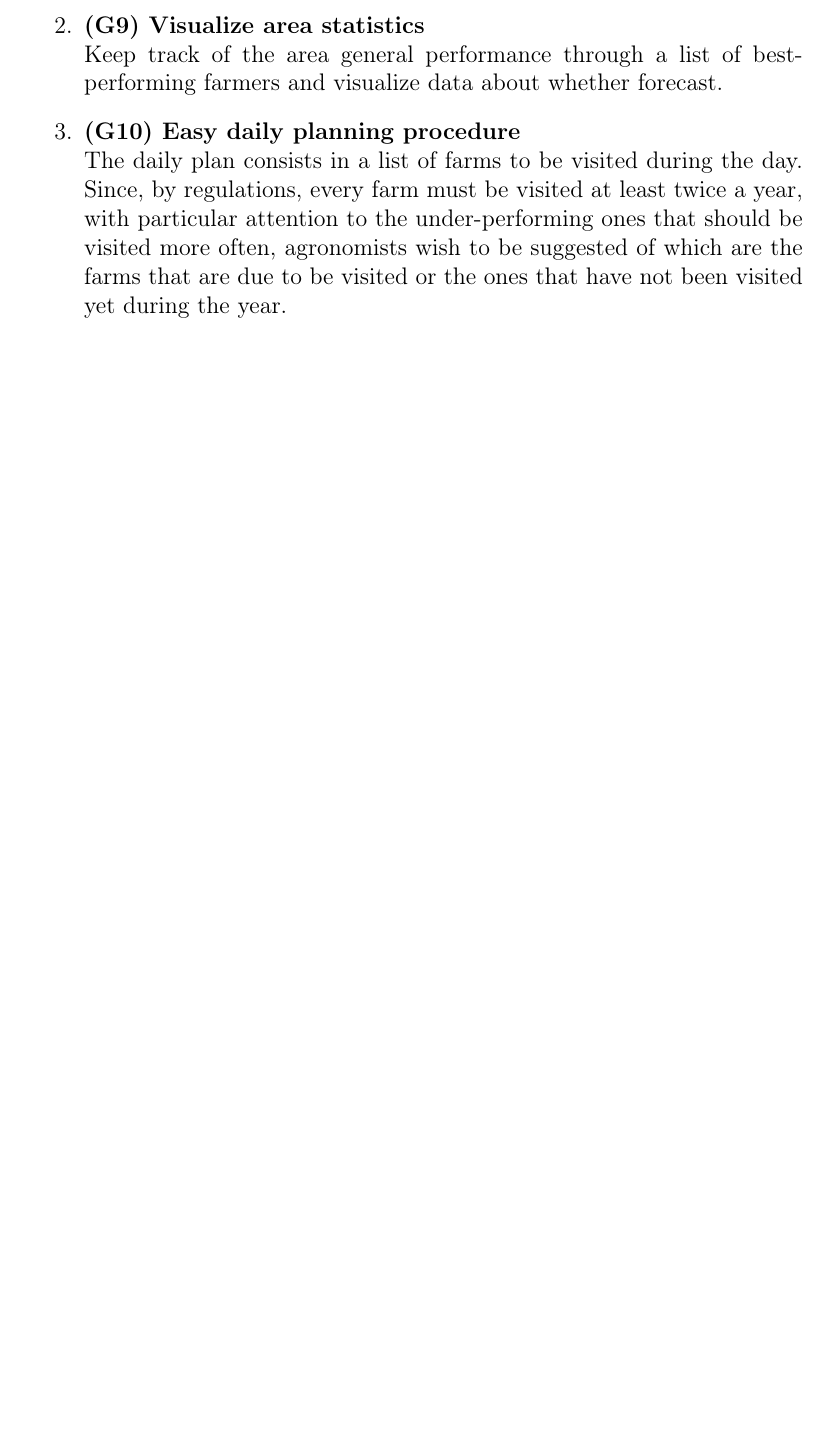
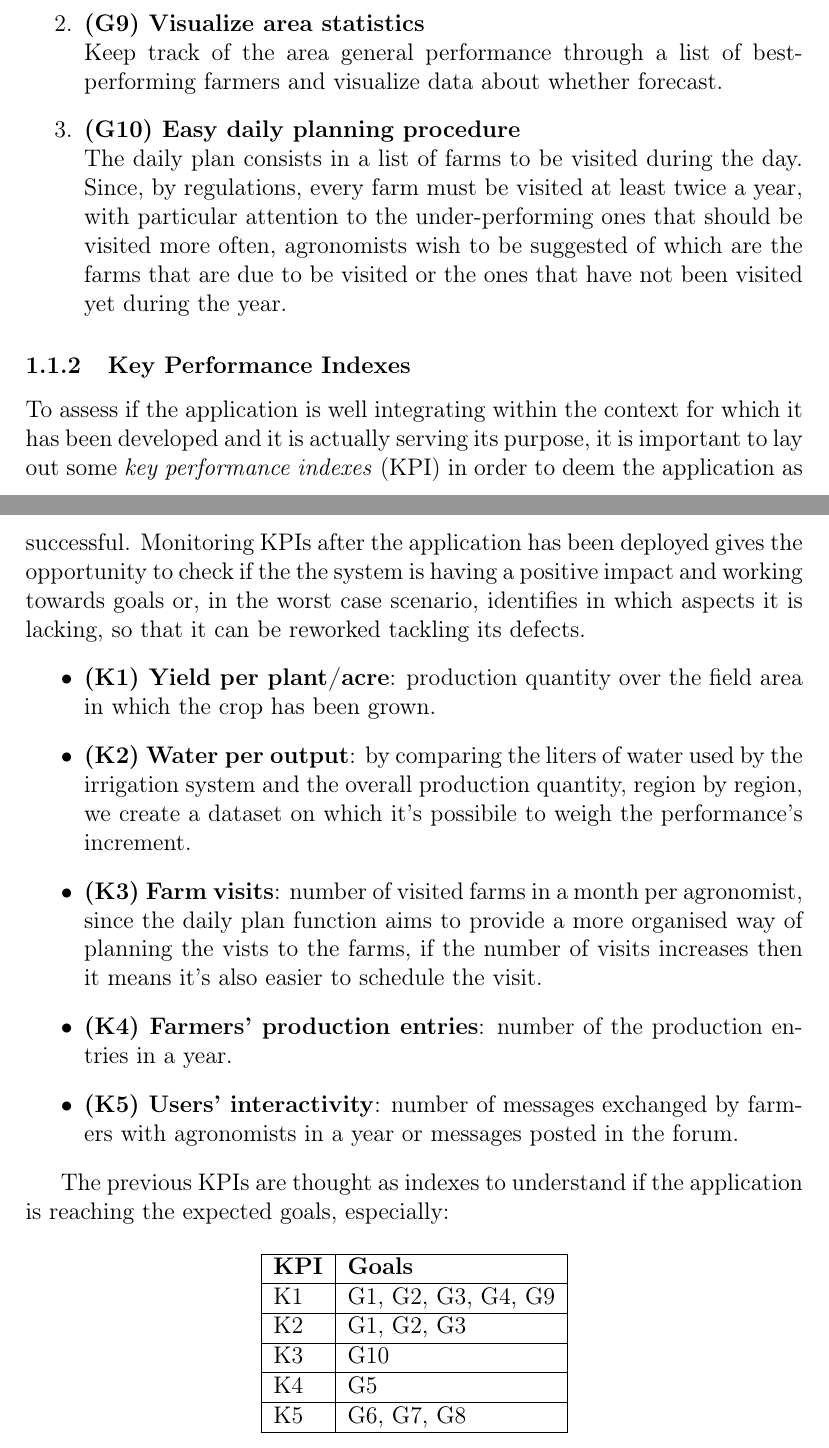
Before and after one commit to AlessioBraccini/SE2-Belotti-Braccini-Izzo, a LaTeX document (RASD/RASD.tex): part of page 7 of 88 before the commit and two parts of pages 7 and 8 of 89 after it, the two joined at a grey line, cut so that both start at the same text, the shorter picture padded with empty space. Compiled offline with pdfLaTeX.

Commit message:
Add: KPI and before-scenario

```diff
--- a/RASD/RASD.tex
+++ b/RASD/RASD.tex
@@ -117,6 +117,32 @@ The user base is expected to include a large part of Telangana's population, bri
     The daily plan consists in a list of farms to be visited during the day.
     Since, by regulations, every farm must be visited at least twice a year, with particular attention to the under-performing ones that should be visited more often, agronomists wish to be suggested of which are the farms that are due to be visited or the ones that have not been visited yet during the year.
 \end{enumerate}
+
+\subsubsection{Key Performance Indexes}
+%mettere dopo i goals?
+To assess if the application is well integrating within the context for which it has been developed and it is actually serving its purpose, it is important to lay out some \textit{key performance indexes} (KPI) in order to deem the application as successful. Monitoring KPIs after the application has been deployed gives the opportunity to check if the the system is having a positive impact and working towards goals or, in the worst case scenario, identifies in which aspects it is lacking, so that it can be reworked tackling its defects.
+\begin{itemize}
+    \item \textbf{(K1) Yield per plant/acre}: production quantity over the field area in which the crop has been grown.
+    \item \textbf{(K2) Water per output}: by comparing the liters of water used by the irrigation system and the overall production quantity, region by region, we create a dataset on which it's possibile to weigh the performance's increment.
+    \item \textbf{(K3) Farm visits}: number of visited farms in a month per agronomist, since the daily plan function aims to provide a more organised way of planning the vists to the farms, if the number of visits increases then it means it's also easier to schedule the visit.
+    \item \textbf{(K4) Farmers' production entries}: number of the production entries in a year.
+    \item \textbf{(K5) Users' interactivity}: number of messages exchanged by farmers with agronomists in a year or messages posted in the forum.
+\end{itemize}
+
+The previous KPIs are thought as indexes to understand if the application is reaching the expected goals, especially:
+
+\begin{table}[H]
+    \centering
+    \begin{tabular}{|l|l|}
+        \hline
+        \textbf{KPI} & \textbf{Goals}\\\hline
+        K1 & G1, G2, G3, G4, G9\\\hline
+        K2 & G1, G2, G3  \\\hline
+        K3 & G10\\\hline
+        K4 & G5 \\\hline
+        K5 & G6, G7, G8\\\hline
+    \end{tabular}
+\end{table}
 
 \subsection{Scope} %analysis of the world and shared phenomena
 %ADD: basic service and advanced functionalities
```
Also changed, not shown: RASD/RASD.pdf, RASD/RASD.tex (14 more changed lines).
